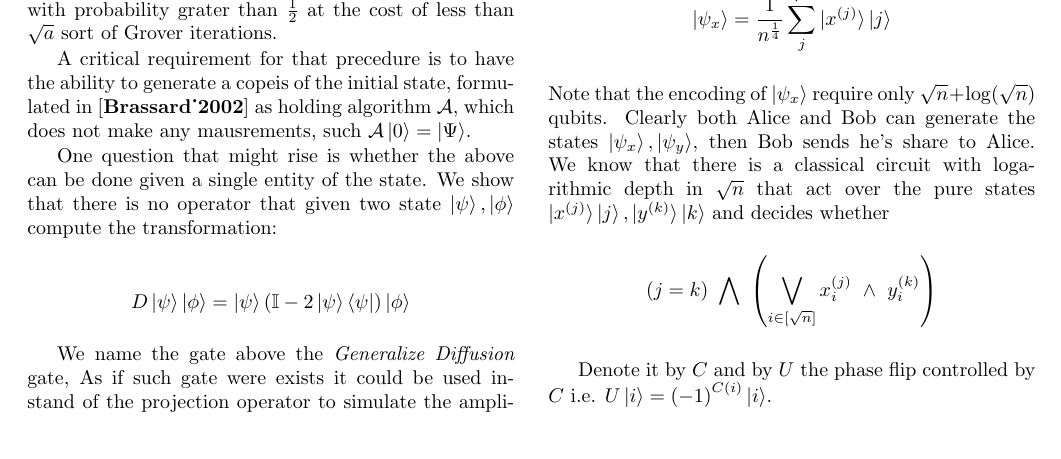
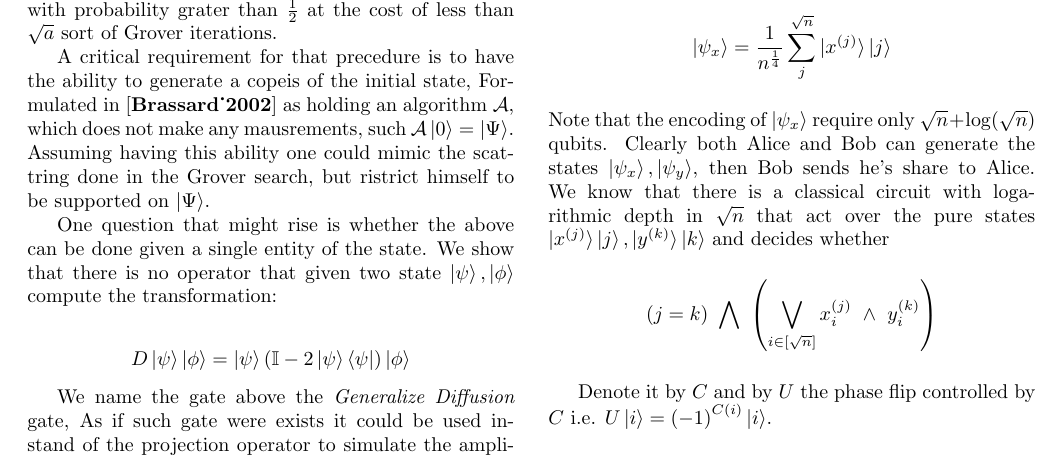
Before and after one commit to dudupo/Academic, a LaTeX document (projects/Distributed_project/lowerbound.tex): part of page 1 of 3, cut so that both start at the same text. Compiled offline with pdfLaTeX.

Commit message:
compiling -Mon Jul 25 02:47:26 PM IDT 2022

```diff
--- a/projects/Distributed_project/lowerbound.tex
+++ b/projects/Distributed_project/lowerbound.tex
@@ -43,7 +43,8 @@
 
   \paragraph{Preamble} One of the most promised applications of quantum computation is the Amplitude Amplification algorithm \cite{Brassard_2002}, In which, one can transform a known state $\ket{\Psi}$  with probability $a$ to measure a $\ket{i}$ to a state in which the desired measurement obtained with probability grater than $\frac{1}{2}$ at the cost of less than $\sqrt{a}$ sort of Grover iterations.
 
-A critical requirement for that precedure is to have the ability to generate a copeis of the initial state, formulated in \cite{Brassard_2002} as holding algorithm $\mathcal{A}$, which does not make any mausrements, such $\mathcal{A}\ket{0}=\ket{\Psi}$.
+  A critical requirement for that precedure is to have the ability to generate a copeis of the initial state, Formulated in \cite{Brassard_2002} as holding an algorithm $\mathcal{A}$, which does not make any mausrements, such $\mathcal{A}\ket{0}=\ket{\Psi}$. Assuming having this ability one could mimic the scattring done in the Grover search, but ristrict himself to be supported on $\ket{\Psi}$.
+
 
 One question that might rise is whether the above can be done given a single entity of the state. We show that there is no operator that given two state $\ket{\psi},\ket{\phi}$ compute the transformation:
 
```
Also changed, not shown: projects/pdfs/lowerbound.pdf.
